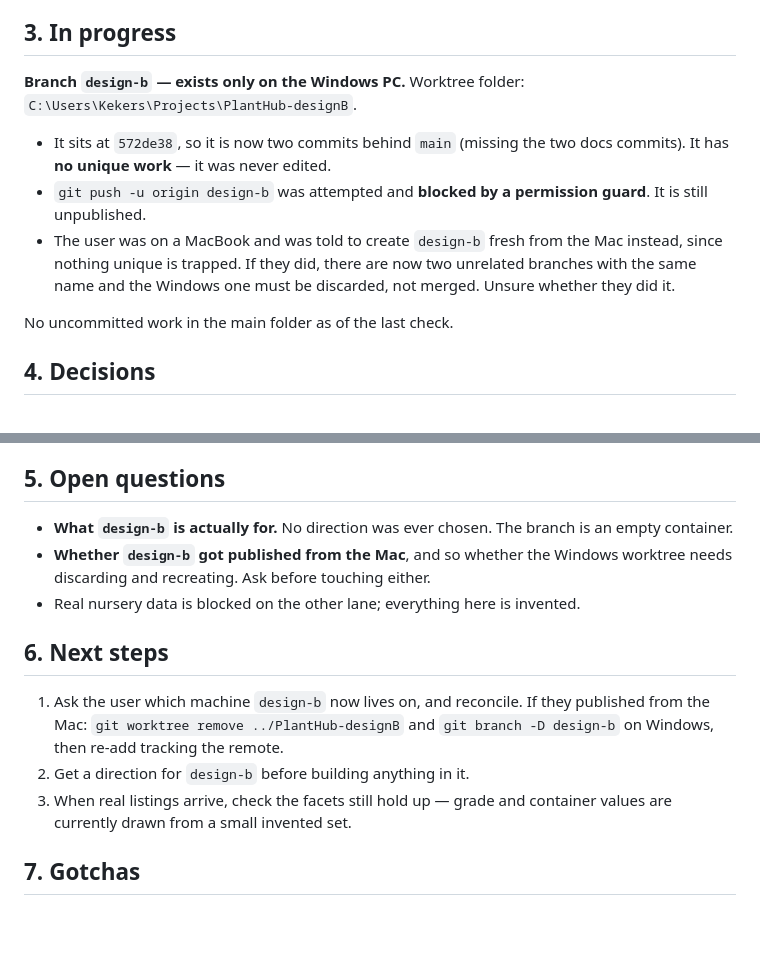
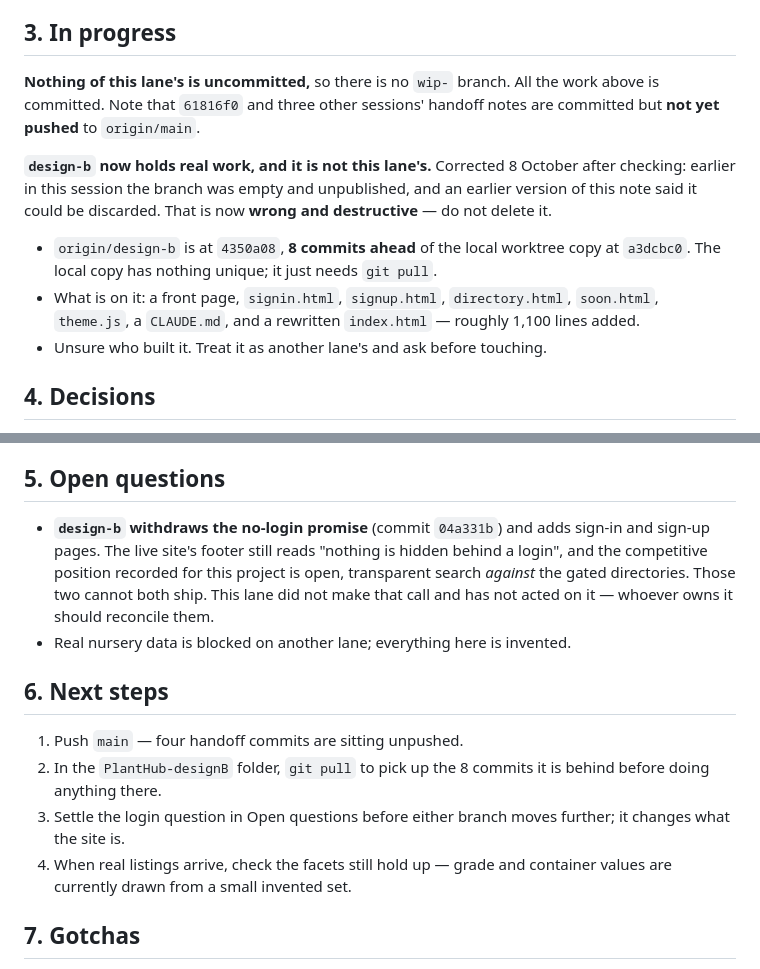
Before and after one commit to planthubplatform/PlantHub-, a Markdown page: docs/handoffs/site-design.md, 2 parts joined by grey strips. Rendered like a GitHub page; blank space fills up the shorter version.

Commit message:
Correct the handoff: design-b is no longer an empty branch
When the note was written design-b was unpublished and held nothing, so it
said the branch could be discarded. It now carries four commits of real work
— a front page, sign-in, sign-up, directory and theme — and origin is eight
commits ahead of the local copy. Following the old note would have deleted
someone's work.

Also records the conflict it introduces: design-b withdraws the no-login
promise the live footer still makes, which is a decision this lane did not
make and cannot settle.

Co-Authored-By: Claude Opus 5 <noreply@anthropic.com>

```diff
--- a/docs/handoffs/site-design.md
+++ b/docs/handoffs/site-design.md
@@ -30,19 +30,22 @@ styles.css, data, favicon) rather than trusting the push. Pages takes 40–80s.
 
 ## 3. In progress
 
-**Branch `design-b` — exists only on the Windows PC.** Worktree folder:
-`C:\Users\Kekers\Projects\PlantHub-designB`.
+**Nothing of this lane's is uncommitted,** so there is no `wip-` branch. All
+the work above is committed. Note that `61816f0` and three other sessions'
+handoff notes are committed but **not yet pushed** to `origin/main`.
 
-- It sits at `572de38`, so it is now two commits behind `main` (missing the
-  two docs commits). It has **no unique work** — it was never edited.
-- `git push -u origin design-b` was attempted and **blocked by a permission
-  guard**. It is still unpublished.
-- The user was on a MacBook and was told to create `design-b` fresh from the
-  Mac instead, since nothing unique is trapped. If they did, there are now two
-  unrelated branches with the same name and the Windows one must be discarded,
-  not merged. Unsure whether they did it.
+**`design-b` now holds real work, and it is not this lane's.** Corrected
+8 October after checking: earlier in this session the branch was empty and
+unpublished, and an earlier version of this note said it could be discarded.
+That is now **wrong and destructive** — do not delete it.
 
-No uncommitted work in the main folder as of the last check.
+- `origin/design-b` is at `4350a08`, **8 commits ahead** of the local worktree
+  copy at `a3dcbc0`. The local copy has nothing unique; it just needs
+  `git pull`.
+- What is on it: a front page, `signin.html`, `signup.html`, `directory.html`,
+  `soon.html`, `theme.js`, a `CLAUDE.md`, and a rewritten `index.html` —
+  roughly 1,100 lines added.
+- Unsure who built it. Treat it as another lane's and ask before touching.
 
 ## 4. Decisions
 
@@ -82,19 +85,22 @@ remote machine was sufficient.
 
 ## 5. Open questions
 
-- **What `design-b` is actually for.** No direction was ever chosen. The branch
-  is an empty container.
-- **Whether `design-b` got published from the Mac**, and so whether the Windows
-  worktree needs discarding and recreating. Ask before touching either.
-- Real nursery data is blocked on the other lane; everything here is invented.
+- **`design-b` withdraws the no-login promise** (commit `04a331b`) and adds
+  sign-in and sign-up pages. The live site's footer still reads "nothing is
+  hidden behind a login", and the competitive position recorded for this
+  project is open, transparent search *against* the gated directories. Those
+  two cannot both ship. This lane did not make that call and has not acted on
+  it — whoever owns it should reconcile them.
+- Real nursery data is blocked on another lane; everything here is invented.
 
 ## 6. Next steps
 
-1. Ask the user which machine `design-b` now lives on, and reconcile. If they
-   published from the Mac: `git worktree remove ../PlantHub-designB` and
-   `git branch -D design-b` on Windows, then re-add tracking the remote.
-2. Get a direction for `design-b` before building anything in it.
-3. When real listings arrive, check the facets still hold up — grade and
+1. Push `main` — four handoff commits are sitting unpushed.
+2. In the `PlantHub-designB` folder, `git pull` to pick up the 8 commits it is
+   behind before doing anything there.
+3. Settle the login question in Open questions before either branch moves
+   further; it changes what the site is.
+4. When real listings arrive, check the facets still hold up — grade and
    container values are currently drawn from a small invented set.
 
 ## 7. Gotchas
```
